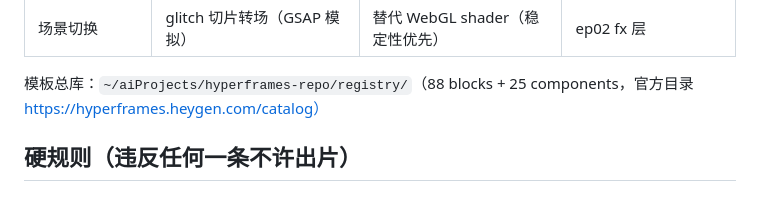
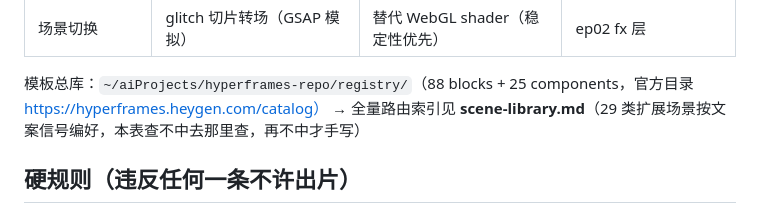
Before and after one commit to xuanbingbingo/hf-video-kit, a Markdown page: docs/scene-routing-pipeline.md, the part around the change. GitHub-like rendering.

```diff
--- a/docs/scene-routing-pipeline.md
+++ b/docs/scene-routing-pipeline.md
@@ -31,6 +31,7 @@
 | 场景切换 | glitch 切片转场（GSAP 模拟） | 替代 WebGL shader（稳定性优先） | ep02 fx 层 |
 
 模板总库：`~/aiProjects/hyperframes-repo/registry/`（88 blocks + 25 components，官方目录 https://hyperframes.heygen.com/catalog）
+→ 全量路由索引见 **scene-library.md**（29 类扩展场景按文案信号编好，本表查不中去那里查，再不中才手写）
 
 ## 硬规则（违反任何一条不许出片）
 
```
Also changed, not shown: CLAUDE.md (+9 -5 lines), docs/scene-library.md (added, +127 -0 lines).
